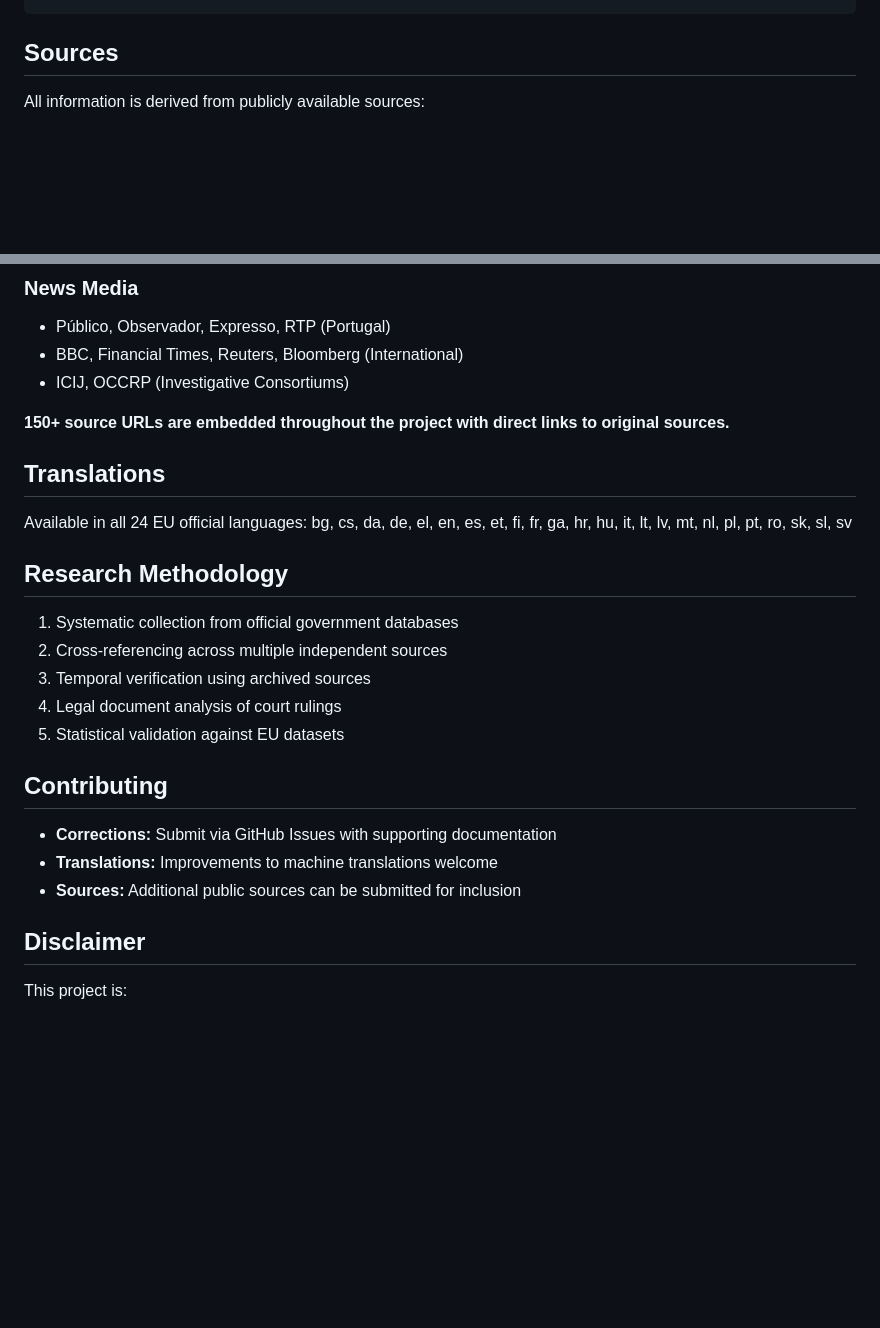
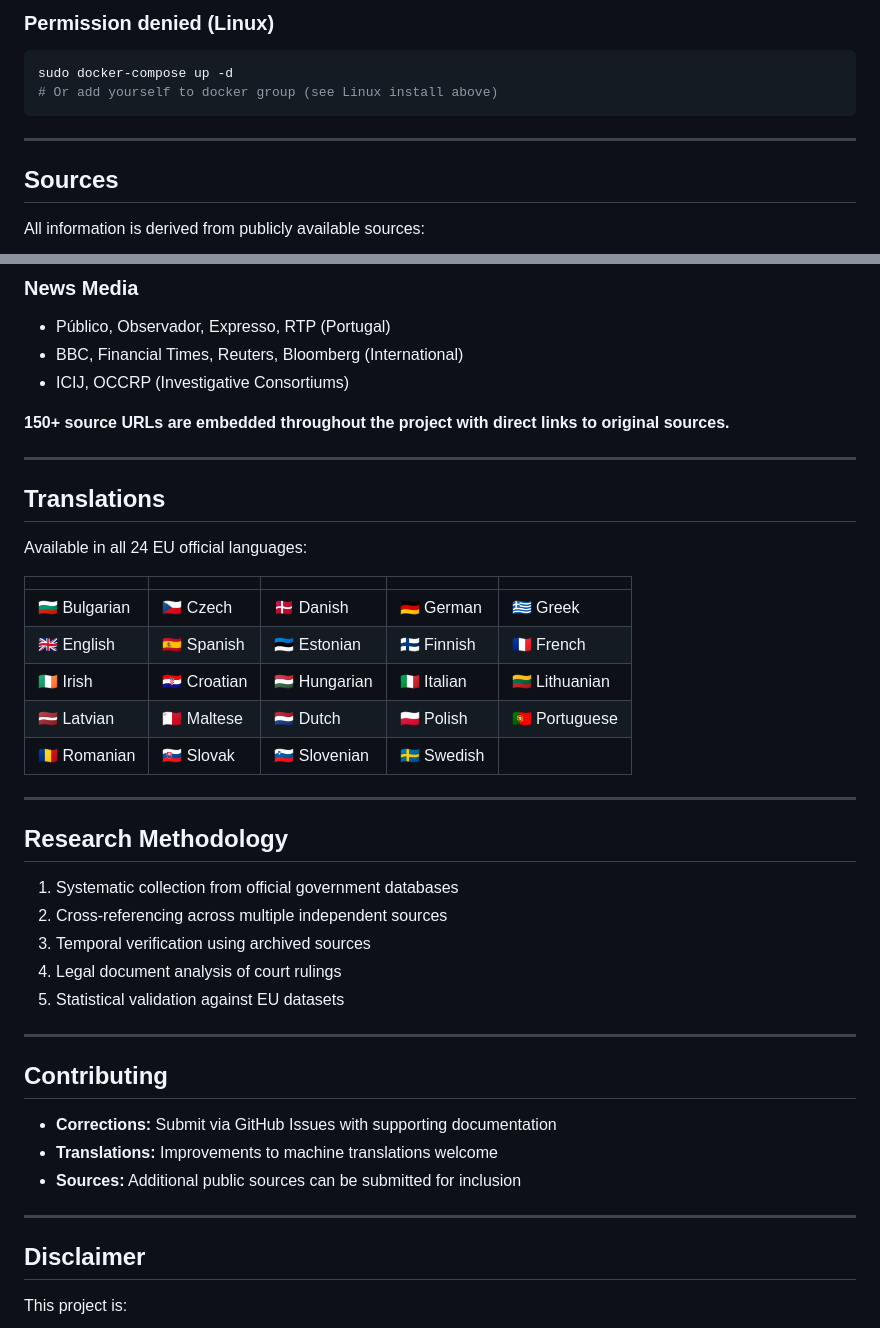
Before and after one commit to jlima8900/architecture-of-impunity-docker, a Markdown page: README.md, 2 parts joined by grey strips. GitHub-like rendering; blank space fills up the shorter version.

````diff
--- a/README.md
+++ b/README.md
@@ -51,4 +182,12 @@ docker stop aoi && docker rm aoi
 ```
+
+### Permission denied (Linux)
+```bash
+sudo docker-compose up -d
+# Or add yourself to docker group (see Linux install above)
+```
+
+---
 
 ## Sources
 
@@ -73,10 +212,21 @@ All information is derived from publicly available sources:
 
 **150+ source URLs are embedded throughout the project with direct links to original sources.**
 
+---
+
 ## Translations
 
 Available in all 24 EU official languages:
-bg, cs, da, de, el, en, es, et, fi, fr, ga, hr, hu, it, lt, lv, mt, nl, pl, pt, ro, sk, sl, sv
+
+| | | | | |
+|--|--|--|--|--|
+| 🇧🇬 Bulgarian | 🇨🇿 Czech | 🇩🇰 Danish | 🇩🇪 German | 🇬🇷 Greek |
+| 🇬🇧 English | 🇪🇸 Spanish | 🇪🇪 Estonian | 🇫🇮 Finnish | 🇫🇷 French |
+| 🇮🇪 Irish | 🇭🇷 Croatian | 🇭🇺 Hungarian | 🇮🇹 Italian | 🇱🇹 Lithuanian |
+| 🇱🇻 Latvian | 🇲🇹 Maltese | 🇳🇱 Dutch | 🇵🇱 Polish | 🇵🇹 Portuguese |
+| 🇷🇴 Romanian | 🇸🇰 Slovak | 🇸🇮 Slovenian | 🇸🇪 Swedish | |
+
+---
 
 ## Research Methodology
 
@@ -86,11 +236,15 @@ bg, cs, da, de, el, en, es, et, fi, fr, ga, hr, hu, it, lt, lv, mt, nl, pl, pt,
 4. Legal document analysis of court rulings
 5. Statistical validation against EU datasets
 
+---
+
 ## Contributing
 
 - **Corrections:** Submit via GitHub Issues with supporting documentation
 - **Translations:** Improvements to machine translations welcome
 - **Sources:** Additional public sources can be submitted for inclusion
+
+---
 
 ## Disclaimer
 
````
Also changed, not shown: other parts of README.md (+143 -12 lines).
